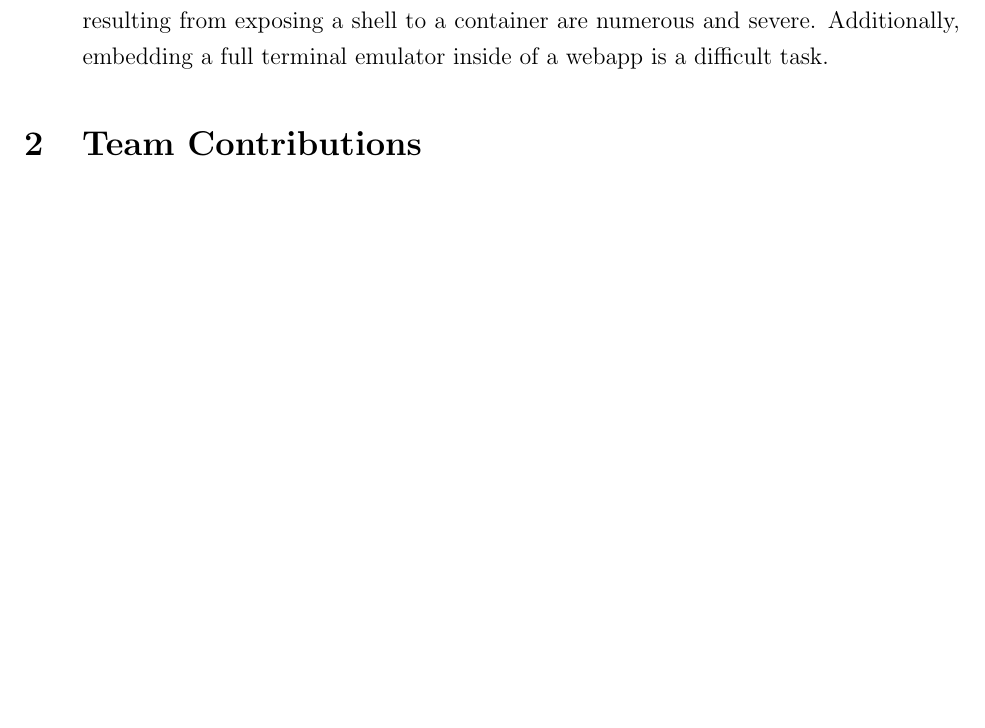
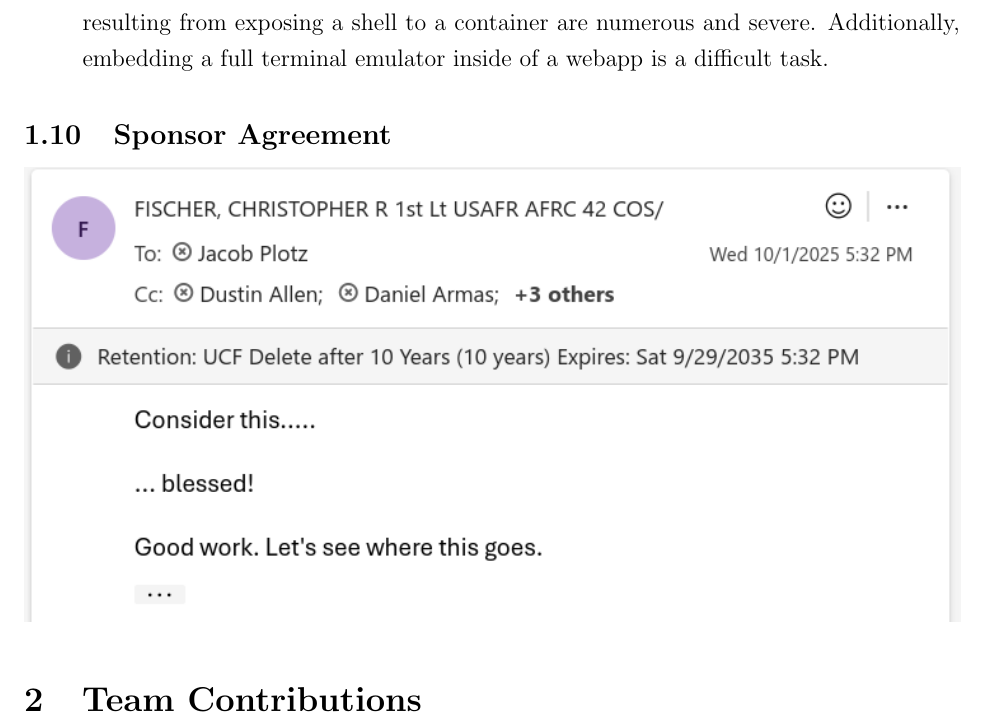
Before and after one commit to jplotz/early-status-report, a LaTeX document (early-status-report.tex): part of page 6 of 7 before the commit and part of page 6 of 8 after it, cut so that both start at the same text, the shorter picture padded with empty space. Compiled offline with pdfLaTeX.

Commit message:
Add screenshot of email where sponsor agrees to MVP

```diff
--- a/early-status-report.tex
+++ b/early-status-report.tex
@@ -1,5 +1,6 @@
 \documentclass[12pt]{article}
 
+\usepackage{graphicx}
 \usepackage[margin=1in]{geometry}
 \usepackage{setspace}
 \onehalfspacing
@@ -98,6 +99,9 @@ If all the user needs is a URL, provide the URL in an easy-to-copy format. Nothi
 	\item (stretch goal) Custom interactions window. Users can issue (arbitrary) commands to the container through the site. Users may edit files with a text editor through the site. This stretch goal is extremely ambitious. The security vulnerabilities potentially resulting from exposing a shell to a container are numerous and severe. Additionally, embedding a full terminal emulator inside of a webapp is a difficult task.
 \end{itemize}
 
+\subsection{Sponsor Agreement}
+\includegraphics[width=\linewidth]{sponsor-email-screenshot.png}
+
 \section{Team Contributions}
 \subsection{Dustin Allen}
 For my portion regarding the API implementation along with security needs I have been doing research on what possible API endpoints we will need. Aside from that I have also been looking into how to prevent people from using the AWS instance for malicious purposes. I have also been looking into how to get SSH working for our needs which I think I have a decent grasp currently on how to implement it. Based on what I’ve researched I think that I am ready to start work soon on coding the actual product.
```
Also changed, not shown: sponsor-email-screenshot.png (added).
